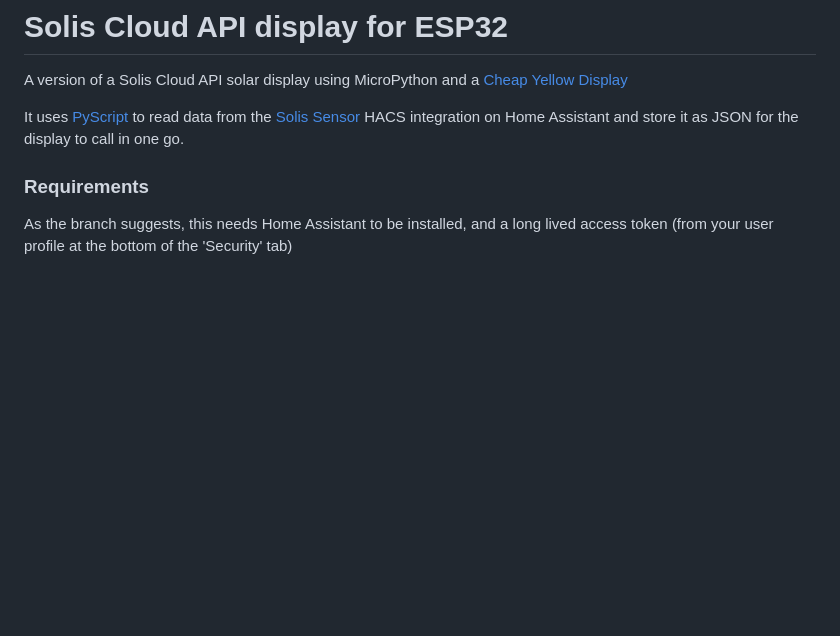
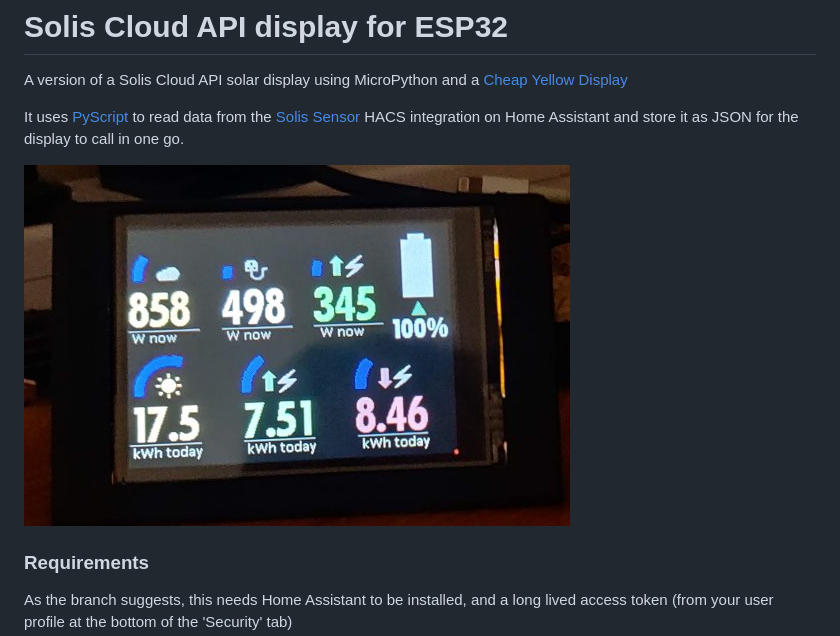
Before and after one commit to zx85/solar-display-micropython-ha, a Markdown page: README.md, the part around the change. Rendered like a GitHub page; pictures changed too: docs/display.jpg (added); blank space fills up the shorter version.

Commit message:
add a picture

```diff
--- a/README.md
+++ b/README.md
@@ -4,6 +4,7 @@ A version of a Solis Cloud API solar display using MicroPython and a [Cheap Yell
 
 It uses [PyScript](https://hacs-pyscript.readthedocs.io/en/latest/) to read data from the [Solis Sensor](https://github.com/hultenvp/solis-sensor/) HACS integration on Home Assistant and store it as JSON for the display to call in one go.
 
+![solar display for HA](docs/display.jpg)
 
 ### Requirements
 As the branch suggests, this needs Home Assistant to be installed, and a long lived access token (from your user profile at the bottom of the 'Security' tab)
```
